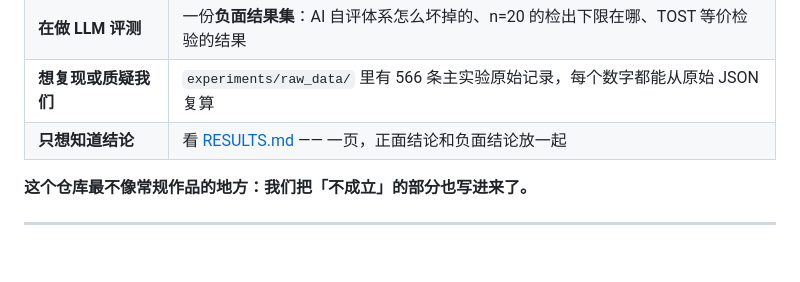
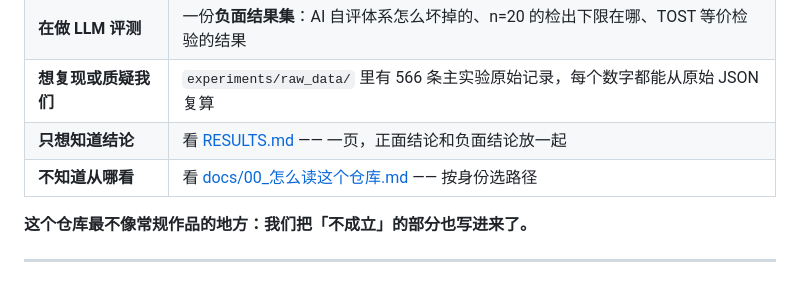
Before and after one commit to fajstar/qunzhi, a Markdown page: README.md, the part around the change. Drawn GitHub-style; blank space fills up the shorter version.

```diff
--- a/README.md
+++ b/README.md
@@ -35,6 +35,7 @@
 | **在做 LLM 评测** | 一份**负面结果集**：AI 自评体系怎么坏掉的、n=20 的检出下限在哪、TOST 等价检验的结果 |
 | **想复现或质疑我们** | `experiments/raw_data/` 里有 566 条主实验原始记录，每个数字都能从原始 JSON 复算 |
 | **只想知道结论** | 看 [RESULTS.md](RESULTS.md) —— 一页，正面结论和负面结论放一起 |
+| **不知道从哪看** | 看 [docs/00_怎么读这个仓库.md](docs/00_怎么读这个仓库.md) —— 按身份选路径 |
 
 **这个仓库最不像常规作品的地方：我们把「不成立」的部分也写进来了。**
 
```
Also changed, not shown: docs/00_怎么读这个仓库.md (added, +147 -0 lines), experiments/README.md (added, +217 -0 lines).
